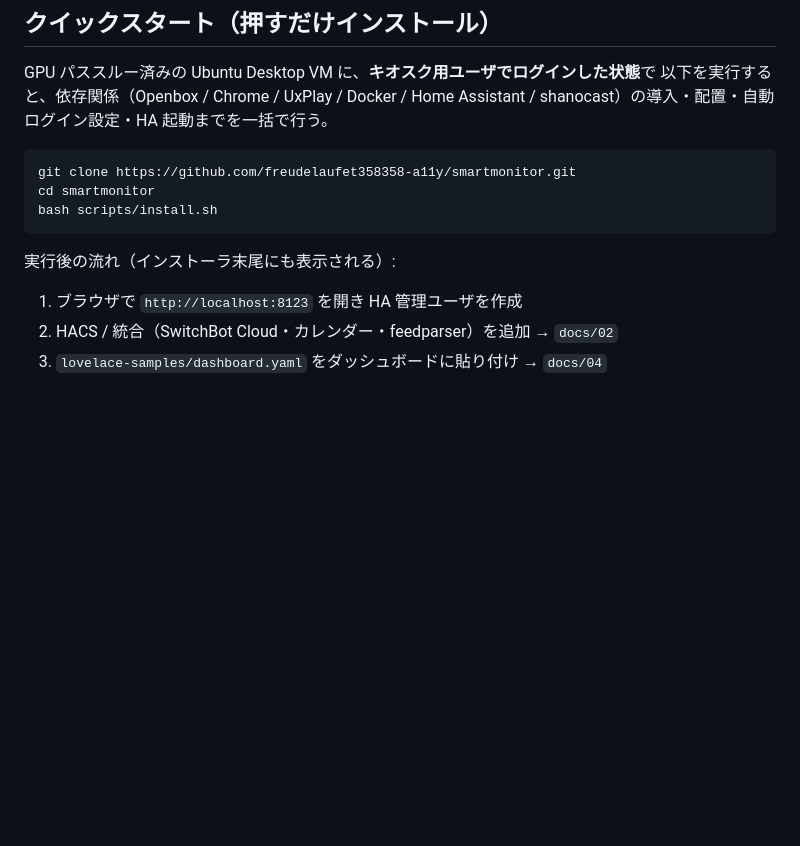
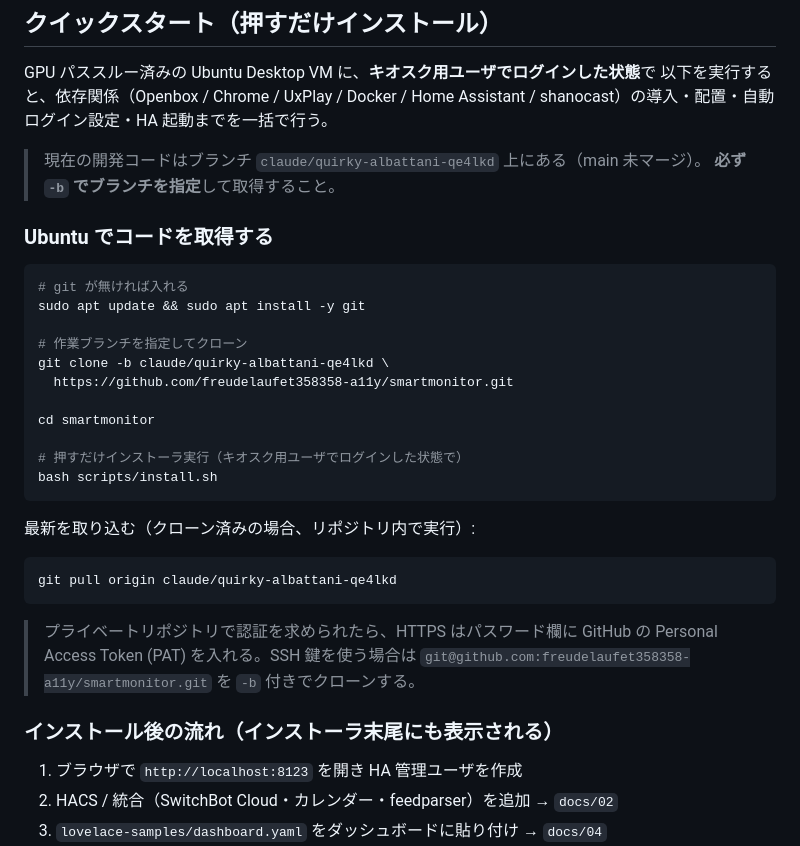
Before and after one commit to freudelaufet358358-a11y/SMARTMONITOR, a Markdown page: README.md, the part around the change. GitHub-like rendering; blank space fills up the shorter version.

Commit message:
docs: README にブランチ指定のクローン/更新手順を追記
Ubuntu でコードを取得する手順 (git 導入 + -b でのブランチ指定クローン +
git pull での更新 + PAT/SSH 認証メモ) をクイックスタートに明記。

Co-Authored-By: Claude Opus 4.8 <noreply@anthropic.com>
Claude-Session: https://claude.ai/code/session_01D4F9LPR5oGV65k3ZL2xeX2

````diff
--- a/README.md
+++ b/README.md
@@ -65,13 +65,36 @@ GPU パススルー済みの Ubuntu Desktop VM に、**キオスク用ユーザ
 以下を実行すると、依存関係（Openbox / Chrome / UxPlay / Docker / Home Assistant /
 shanocast）の導入・配置・自動ログイン設定・HA 起動までを一括で行う。
 
+> 現在の開発コードはブランチ `claude/quirky-albattani-qe4lkd` 上にある（main 未マージ）。
+> **必ず `-b` でブランチを指定**して取得すること。
+
+### Ubuntu でコードを取得する
+
 ```bash
-git clone https://github.com/freudelaufet358358-a11y/smartmonitor.git
+# git が無ければ入れる
+sudo apt update && sudo apt install -y git
+
+# 作業ブランチを指定してクローン
+git clone -b claude/quirky-albattani-qe4lkd \
+  https://github.com/freudelaufet358358-a11y/smartmonitor.git
+
 cd smartmonitor
+
+# 押すだけインストーラ実行（キオスク用ユーザでログインした状態で）
 bash scripts/install.sh
 ```
 
-実行後の流れ（インストーラ末尾にも表示される）:
+最新を取り込む（クローン済みの場合、リポジトリ内で実行）:
+
+```bash
+git pull origin claude/quirky-albattani-qe4lkd
+```
+
+> プライベートリポジトリで認証を求められたら、HTTPS はパスワード欄に GitHub の
+> Personal Access Token (PAT) を入れる。SSH 鍵を使う場合は
+> `git@github.com:freudelaufet358358-a11y/smartmonitor.git` を `-b` 付きでクローンする。
+
+### インストール後の流れ（インストーラ末尾にも表示される）
 
 1. ブラウザで `http://localhost:8123` を開き HA 管理ユーザを作成
 2. HACS / 統合（SwitchBot Cloud・カレンダー・feedparser）を追加 → `docs/02`
````
